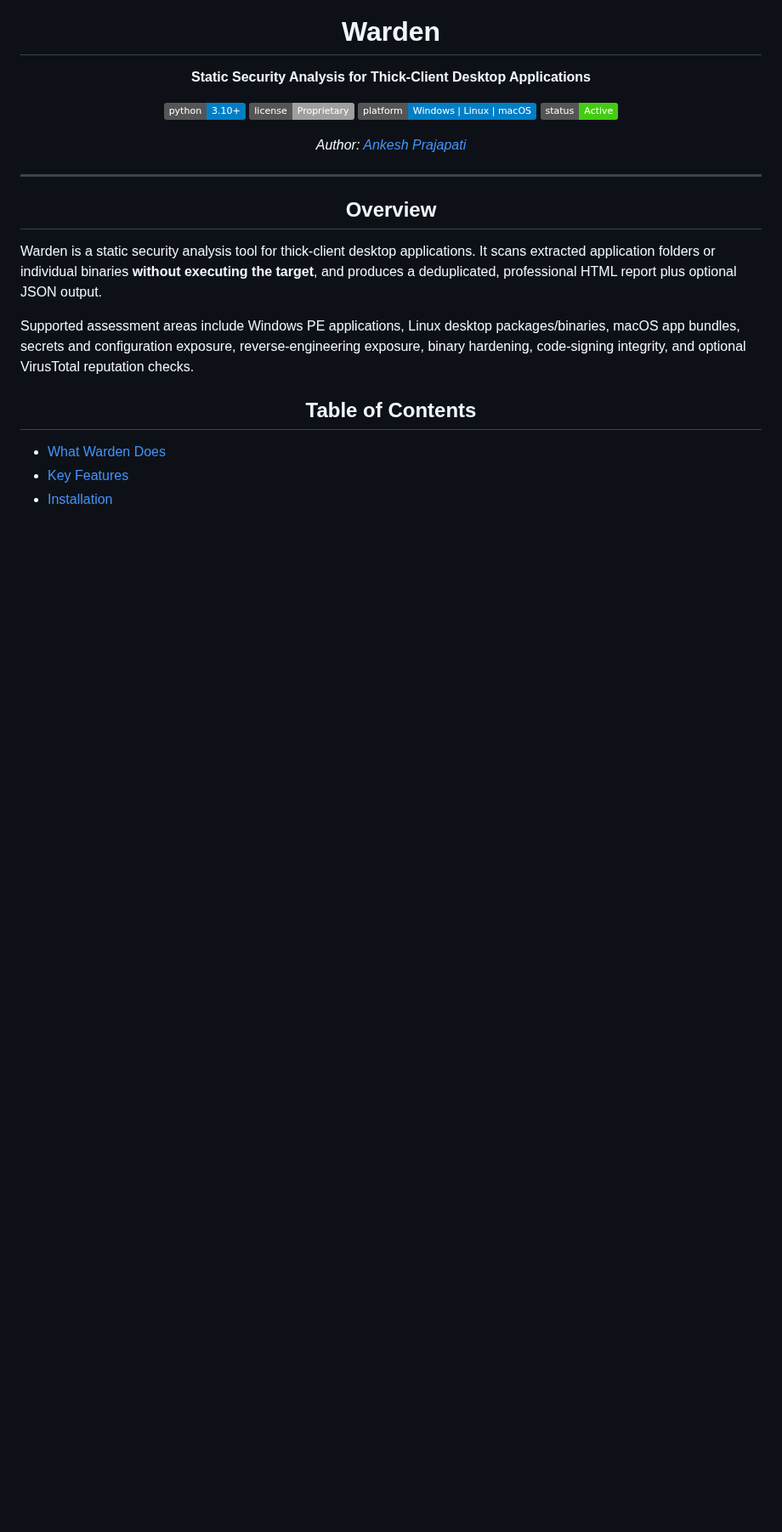
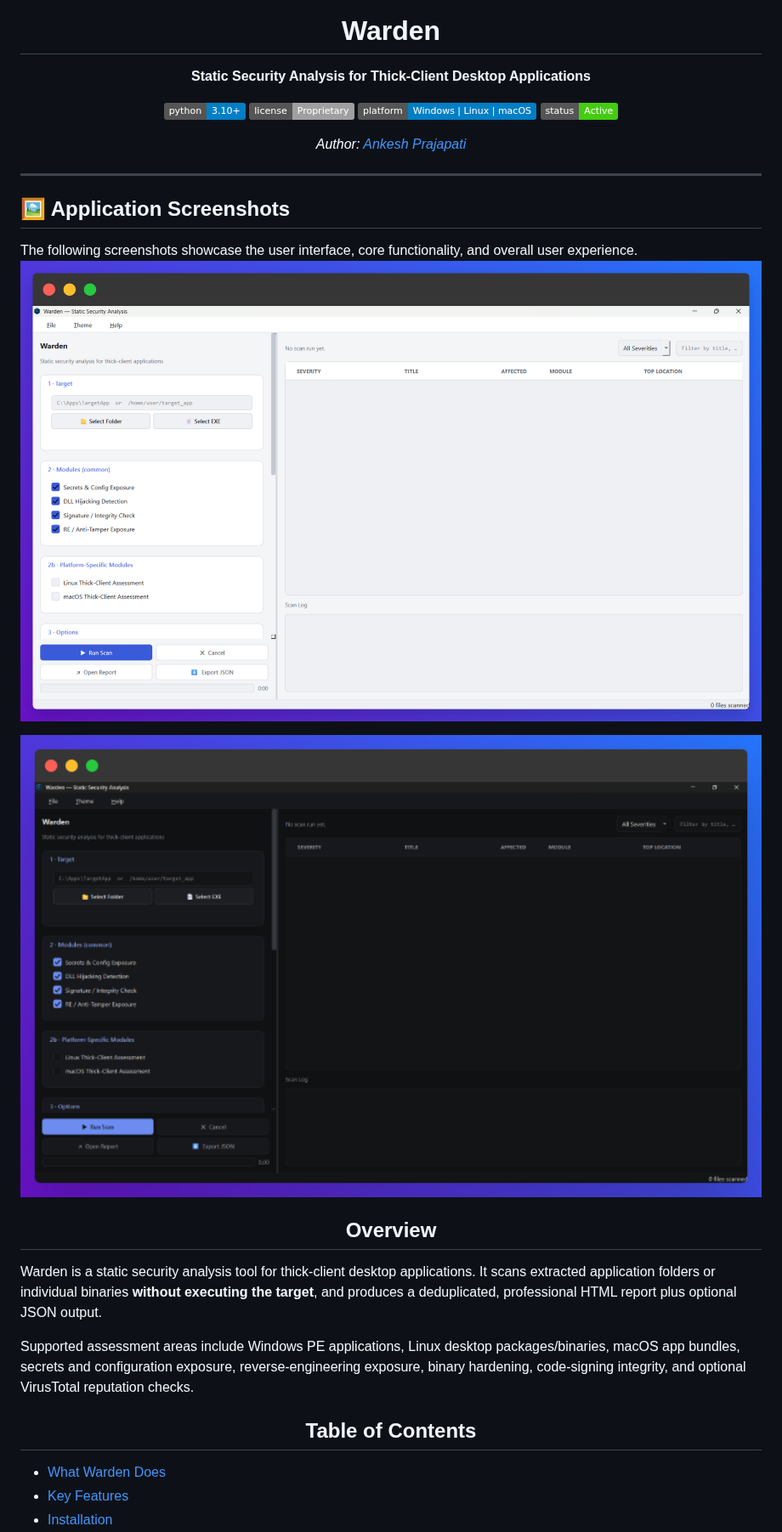
Before and after one commit to Ankesh-Prajapati/Warden, a Markdown page: README.md, the part around the change. Shown at 85% size. Rendered like a GitHub page; pictures changed too: assets/screenshot (1).png (added), assets/screenshot.png (added); badges without logos; blank space fills up the shorter version.

Commit message:
Adde preview

```diff
--- a/README.md
+++ b/README.md
@@ -16,6 +16,13 @@
 </div>
 
 ---
+
+## 🖼️ Application Screenshots
+
+The following screenshots showcase the user interface, core functionality, and overall user experience.
+<img src="assets/screenshot.png" alt="Warden Logo" width="100%"/>
+
+<img src="assets/screenshot (1).png" alt="Warden Logo" width="100%"/>
 
 <h2 id="overview" align="center">Overview</h2>
 
```
